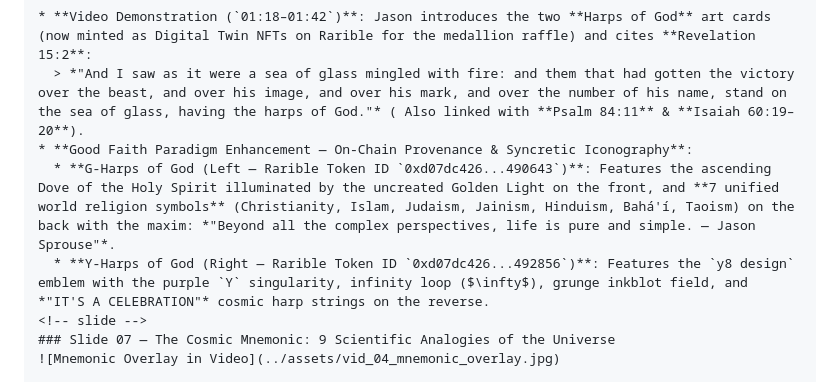
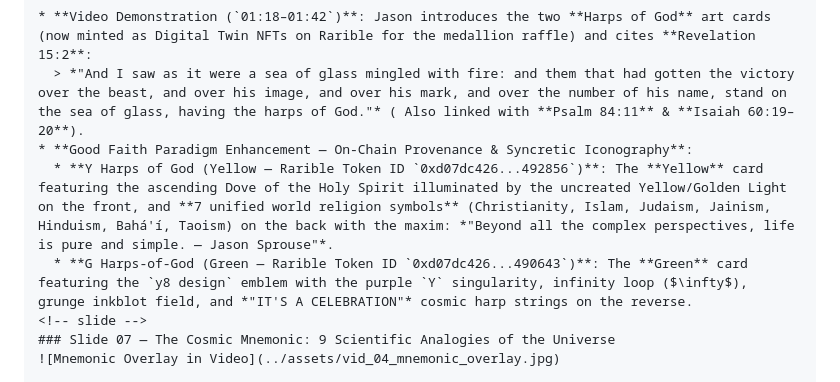
Before and after one commit to jasonsprouse/digital-golden-plates, a Markdown page: docs/nft_harps_of_god_raffle_presentation.md, the part around one of its changes. Drawn GitHub-style.

Commit message:
Update Markdown presentation docs with Green G Harps-of-God (#490643) and Yellow Y Harps of God (#492856)

```diff
--- a/docs/nft_harps_of_god_raffle_presentation.md
+++ b/docs/nft_harps_of_god_raffle_presentation.md
@@ -64,8 +64,8 @@ Use the carousel controls below to step through all **16 slides** of the present
 * **Video Demonstration (`01:18–01:42`)**: Jason introduces the two **Harps of God** art cards (now minted as Digital Twin NFTs on Rarible for the medallion raffle) and cites **Revelation 15:2**:
   > *"And I saw as it were a sea of glass mingled with fire: and them that had gotten the victory over the beast, and over his image, and over his mark, and over the number of his name, stand on the sea of glass, having the harps of God."* ( Also linked with **Psalm 84:11** & **Isaiah 60:19–20**).
 * **Good Faith Paradigm Enhancement — On-Chain Provenance & Syncretic Iconography**:
-  * **G-Harps of God (Left — Rarible Token ID `0xd07dc426...490643`)**: Features the ascending Dove of the Holy Spirit illuminated by the uncreated Golden Light on the front, and **7 unified world religion symbols** (Christianity, Islam, Judaism, Jainism, Hinduism, Bahá'í, Taoism) on the back with the maxim: *"Beyond all the complex perspectives, life is pure and simple. — Jason Sprouse"*.
-  * **Y-Harps of God (Right — Rarible Token ID `0xd07dc426...492856`)**: Features the `y8 design` emblem with the purple `Y` singularity, infinity loop ($\infty$), grunge inkblot field, and *"IT'S A CELEBRATION"* cosmic harp strings on the reverse.
+  * **Y Harps of God (Yellow — Rarible Token ID `0xd07dc426...492856`)**: The **Yellow** card featuring the ascending Dove of the Holy Spirit illuminated by the uncreated Yellow/Golden Light on the front, and **7 unified world religion symbols** (Christianity, Islam, Judaism, Jainism, Hinduism, Bahá'í, Taoism) on the back with the maxim: *"Beyond all the complex perspectives, life is pure and simple. — Jason Sprouse"*.
+  * **G Harps-of-God (Green — Rarible Token ID `0xd07dc426...490643`)**: The **Green** card featuring the `y8 design` emblem with the purple `Y` singularity, infinity loop ($\infty$), grunge inkblot field, and *"IT'S A CELEBRATION"* cosmic harp strings on the reverse.
 <!-- slide -->
 ### Slide 07 — The Cosmic Mnemonic: 9 Scientific Analogies of the Universe
 ![Mnemonic Overlay in Video](../assets/vid_04_mnemonic_overlay.jpg)
```
Also changed, not shown: other parts of docs/nft_harps_of_god_raffle_presentation.md (+2 -2 lines).
